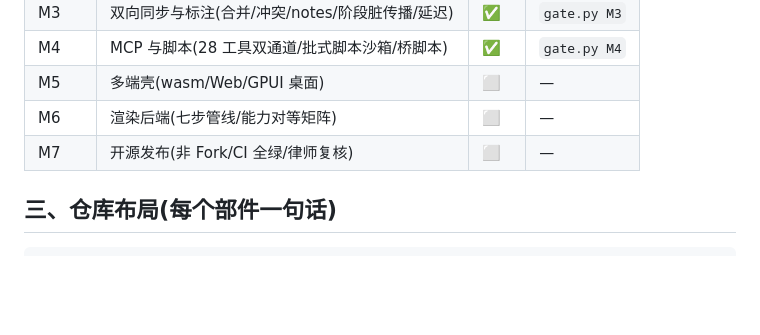
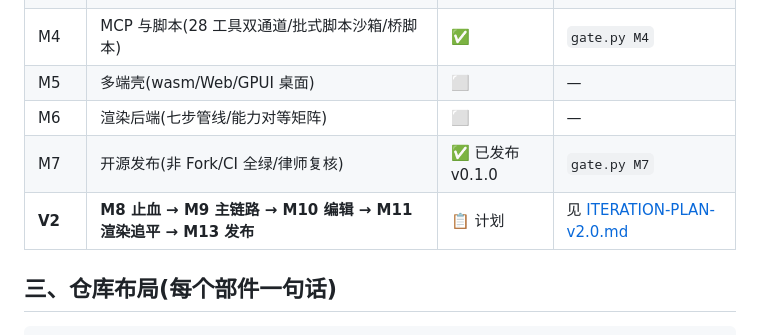
Before and after one commit to GreenChennai/cutforge, a Markdown page: docs/FLOW.md, the part around the change. GitHub-like rendering; blank space fills up the shorter version.

```diff
--- a/docs/FLOW.md
+++ b/docs/FLOW.md
@@ -20,7 +20,8 @@
 | M4 | MCP 与脚本(28 工具双通道/批式脚本沙箱/桥脚本) | ✅ | `gate.py M4` |
 | M5 | 多端壳(wasm/Web/GPUI 桌面) | ⬜ | — |
 | M6 | 渲染后端(七步管线/能力对等矩阵) | ⬜ | — |
-| M7 | 开源发布(非 Fork/CI 全绿/律师复核) | ⬜ | — |
+| M7 | 开源发布(非 Fork/CI 全绿/律师复核) | ✅ 已发布 v0.1.0 | `gate.py M7` |
+| **V2** | **M8 止血 → M9 主链路 → M10 编辑 → M11 渲染追平 → M13 发布** | 📋 计划 | 见 [ITERATION-PLAN-v2.0.md](ITERATION-PLAN-v2.0.md) |
 
 ## 三、仓库布局(每个部件一句话)
 
```
Also changed, not shown: docs/ITERATION-PLAN-v2.0.md (added, +243 -0 lines).
